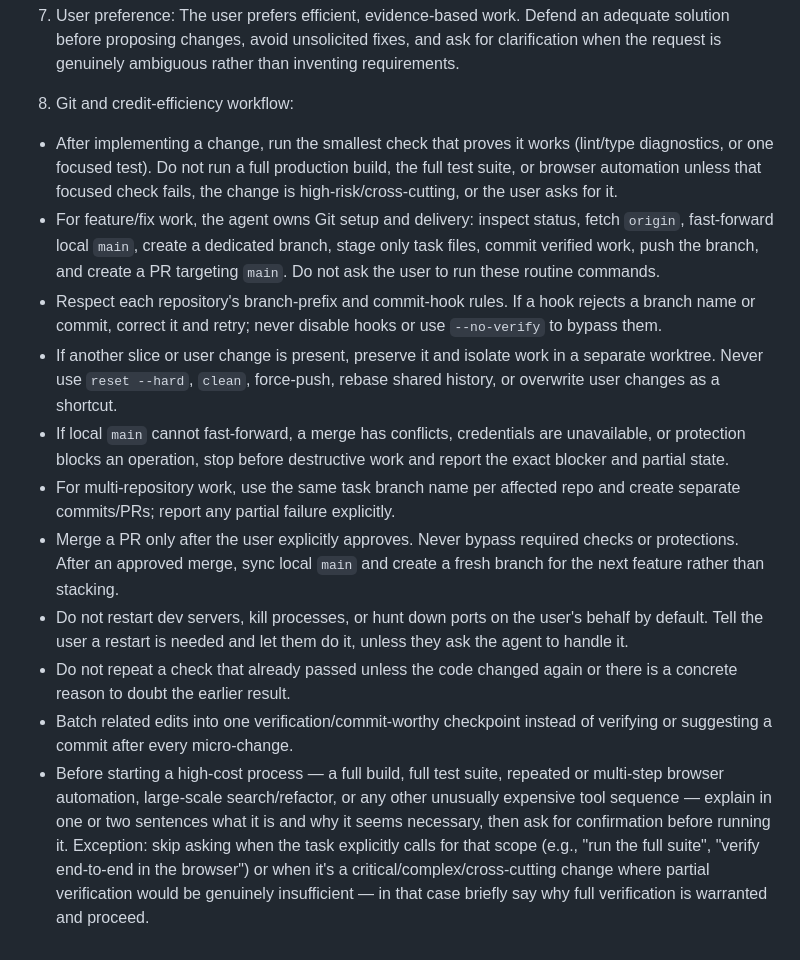
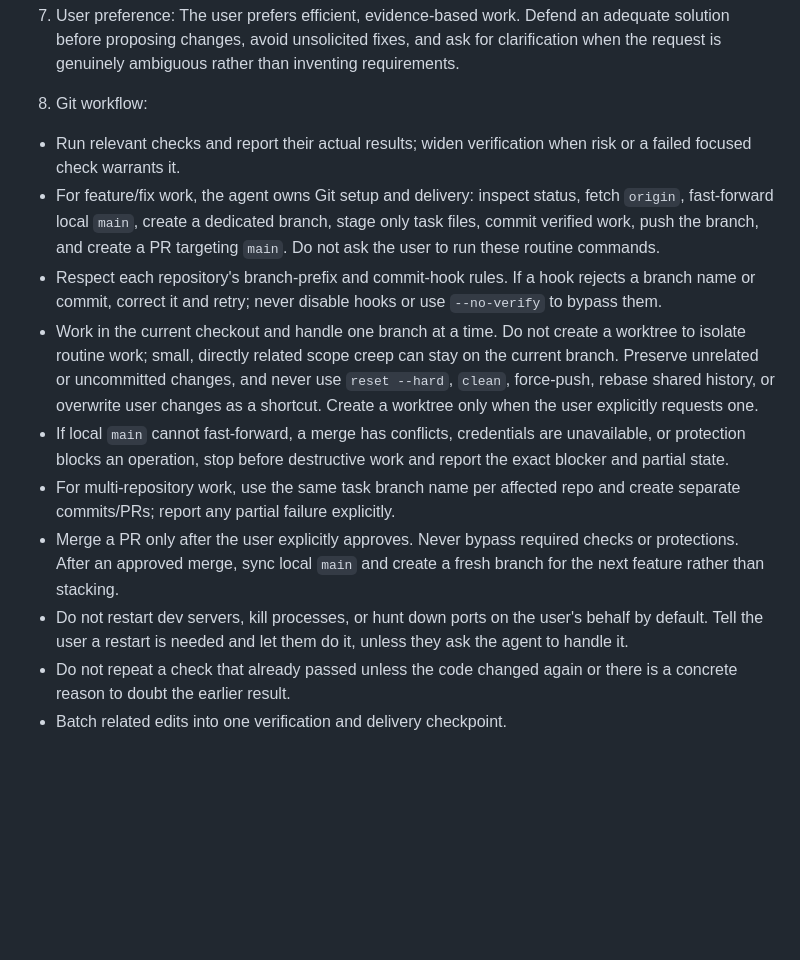
Before and after one commit to ajrsabet/terra-score-public-site, a Markdown page: .github/agents/TerraScore agent.agent.md, the part around one of its changes. Rendered like a GitHub page; blank space fills up the shorter version.

```diff
--- a/.github/agents/TerraScore agent.agent.md
+++ b/.github/agents/TerraScore agent.agent.md
@@ -76,15 +67,14 @@ Summarize completed work, risks, and the recommended next step.
 7. User preference:
 The user prefers efficient, evidence-based work. Defend an adequate solution before proposing changes, avoid unsolicited fixes, and ask for clarification when the request is genuinely ambiguous rather than inventing requirements.
 
-8. Git and credit-efficiency workflow:
-- After implementing a change, run the smallest check that proves it works (lint/type diagnostics, or one focused test). Do not run a full production build, the full test suite, or browser automation unless that focused check fails, the change is high-risk/cross-cutting, or the user asks for it.
+8. Git workflow:
+- Run relevant checks and report their actual results; widen verification when risk or a failed focused check warrants it.
 - For feature/fix work, the agent owns Git setup and delivery: inspect status, fetch `origin`, fast-forward local `main`, create a dedicated branch, stage only task files, commit verified work, push the branch, and create a PR targeting `main`. Do not ask the user to run these routine commands.
 - Respect each repository's branch-prefix and commit-hook rules. If a hook rejects a branch name or commit, correct it and retry; never disable hooks or use `--no-verify` to bypass them.
-- If another slice or user change is present, preserve it and isolate work in a separate worktree. Never use `reset --hard`, `clean`, force-push, rebase shared history, or overwrite user changes as a shortcut.
+- Work in the current checkout and handle one branch at a time. Do not create a worktree to isolate routine work; small, directly related scope creep can stay on the current branch. Preserve unrelated or uncommitted changes, and never use `reset --hard`, `clean`, force-push, rebase shared history, or overwrite user changes as a shortcut. Create a worktree only when the user explicitly requests one.
 - If local `main` cannot fast-forward, a merge has conflicts, credentials are unavailable, or protection blocks an operation, stop before destructive work and report the exact blocker and partial state.
 - For multi-repository work, use the same task branch name per affected repo and create separate commits/PRs; report any partial failure explicitly.
 - Merge a PR only after the user explicitly approves. Never bypass required checks or protections. After an approved merge, sync local `main` and create a fresh branch for the next feature rather than stacking.
 - Do not restart dev servers, kill processes, or hunt down ports on the user's behalf by default. Tell the user a restart is needed and let them do it, unless they ask the agent to handle it.
 - Do not repeat a check that already passed unless the code changed again or there is a concrete reason to doubt the earlier result.
-- Batch related edits into one verification/commit-worthy checkpoint instead of verifying or suggesting a commit after every micro-change.
-- Before starting a high-cost process — a full build, full test suite, repeated or multi-step browser automation, large-scale search/refactor, or any other unusually expensive tool sequence — explain in one or two sentences what it is and why it seems necessary, then ask for confirmation before running it. Exception: skip asking when the task explicitly calls for that scope (e.g., "run the full suite", "verify end-to-end in the browser") or when it's a critical/complex/cross-cutting change where partial verification would be genuinely insufficient — in that case briefly say why full verification is warranted and proceed.
+- Batch related edits into one verification and delivery checkpoint.
```
Also changed, not shown: other parts of .github/agents/TerraScore agent.agent.md (+10 -19 lines).
